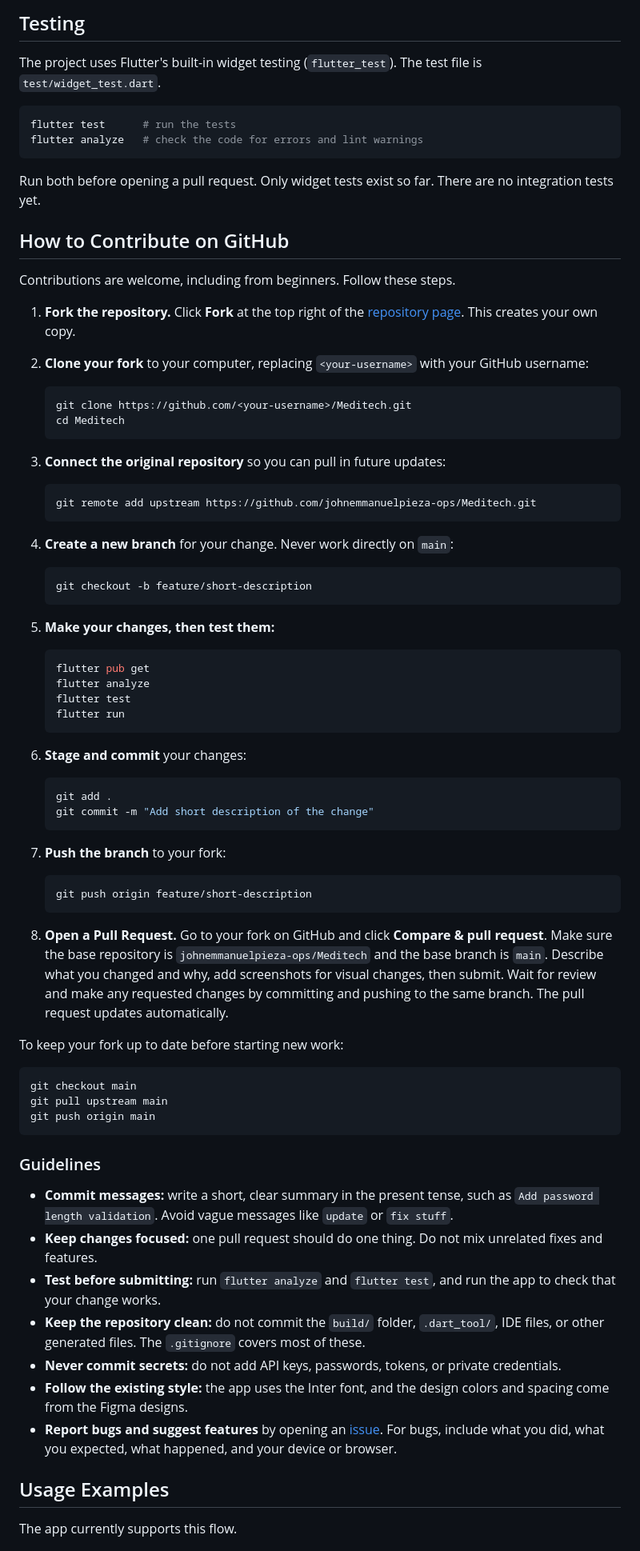
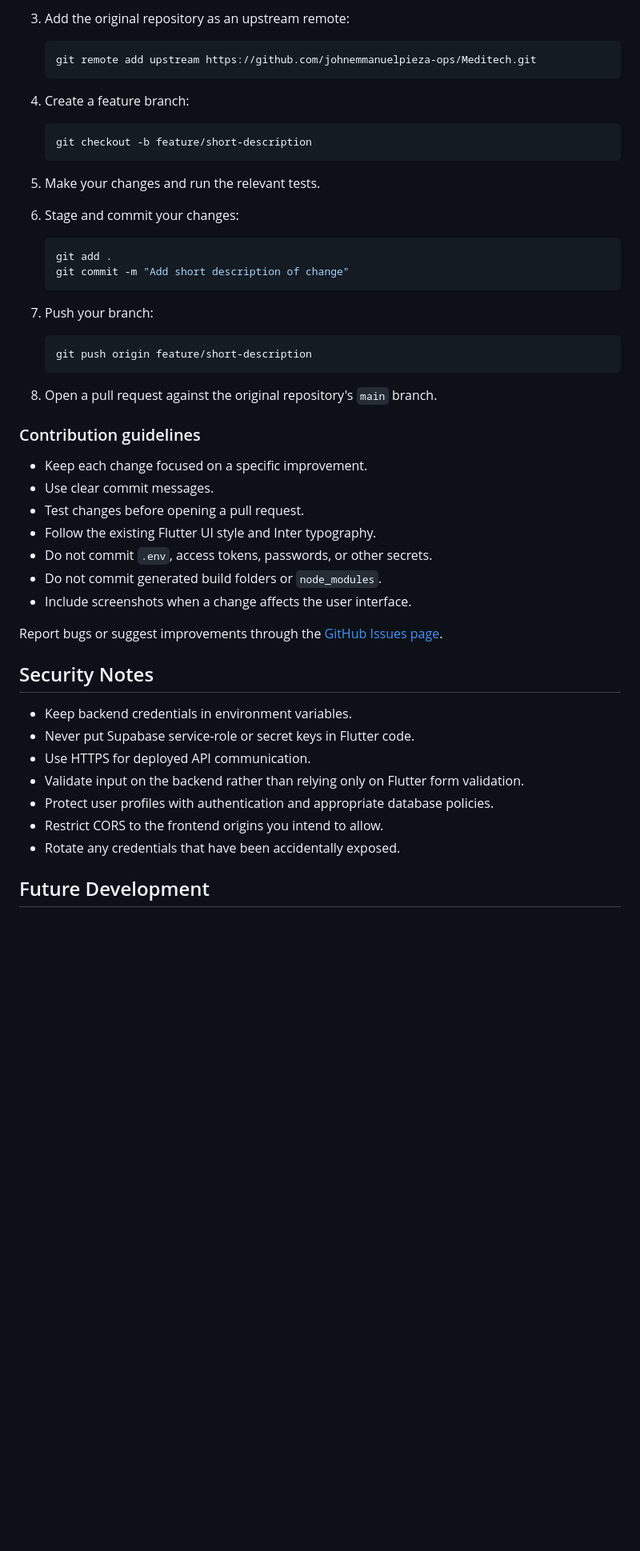
Before and after one commit to johnemmanuelpieza-ops/Meditech, a Markdown page: README.md, the part around one of its changes. Shown at 80% size. GitHub-like rendering; blank space fills up the shorter version.

````diff
--- a/README.md
+++ b/README.md
@@ -166,82 +408,53 @@ The Android application ID is `com.example.meditech`. Change it before publishin
-## Testing
-
-The project uses Flutter's built-in widget testing (`flutter_test`). The test file is `test/widget_test.dart`.
-
-```bash
-flutter test      # run the tests
-flutter analyze   # check the code for errors and lint warnings
-```
-
-Run both before opening a pull request. Only widget tests exist so far. There are no integration tests yet.
-
-## How to Contribute on GitHub
-
-Contributions are welcome, including from beginners. Follow these steps.
-
-1. **Fork the repository.** Click **Fork** at the top right of the [repository page](https://github.com/johnemmanuelpieza-ops/Meditech). This creates your own copy.
-
-2. **Clone your fork** to your computer, replacing `<your-username>` with your GitHub username:
-
-   ```bash
-   git clone https://github.com/<your-username>/Meditech.git
-   cd Meditech
-   ```
-
-3. **Connect the original repository** so you can pull in future updates:
+3. Add the original repository as an upstream remote:
 
    ```bash
    git remote add upstream https://github.com/johnemmanuelpieza-ops/Meditech.git
    ```
 
-4. **Create a new branch** for your change. Never work directly on `main`:
+4. Create a feature branch:
 
    ```bash
    git checkout -b feature/short-description
    ```
 
-5. **Make your changes, then test them:**
+5. Make your changes and run the relevant tests.
 
-   ```bash
-   flutter pub get
-   flutter analyze
-   flutter test
-   flutter run
-   ```
-
-6. **Stage and commit** your changes:
+6. Stage and commit your changes:
 
    ```bash
    git add .
-   git commit -m "Add short description of the change"
+   git commit -m "Add short description of change"
    ```
 
-7. **Push the branch** to your fork:
+7. Push your branch:
 
    ```bash
    git push origin feature/short-description
    ```
 
-8. **Open a Pull Request.** Go to your fork on GitHub and click **Compare & pull request**. Make sure the base repository is `johnemmanuelpieza-ops/Meditech` and the base branch is `main`. Describe what you changed and why, add screenshots for visual changes, then submit. Wait for review and make any requested changes by committing and pushing to the same branch. The pull request updates automatically.
+8. Open a pull request against the original repository's `main` branch.
 
-To keep your fork up to date before starting new work:
+### Contribution guidelines
 
-```bash
-git checkout main
-git pull upstream main
-git push origin main
-```
+- Keep each change focused on a specific improvement.
+- Use clear commit messages.
+- Test changes before opening a pull request.
+- Follow the existing Flutter UI style and Inter typography.
+- Do not commit `.env`, access tokens, passwords, or other secrets.
+- Do not commit generated build folders or `node_modules`.
+- Include screenshots when a change affects the user interface.
 
-### Guidelines
+Report bugs or suggest improvements through the [GitHub Issues page](https://github.com/johnemmanuelpieza-ops/Meditech/issues).
 
-- **Commit messages:** write a short, clear summary in the present tense, such as `Add password length validation`. Avoid vague messages like `update` or `fix stuff`.
-- **Keep changes focused:** one pull request should do one thing. Do not mix unrelated fixes and features.
-- **Test before submitting:** run `flutter analyze` and `flutter test`, and run the app to check that your change works.
-- **Keep the repository clean:** do not commit the `build/` folder, `.dart_tool/`, IDE files, or other generated files. The `.gitignore` covers most of these.
-- **Never commit secrets:** do not add API keys, passwords, tokens, or private credentials.
-- **Follow the existing style:** the app uses the Inter font, and the design colors and spacing come from the Figma designs.
-- **Report bugs and suggest features** by opening an [issue](https://github.com/johnemmanuelpieza-ops/Meditech/issues). For bugs, include what you did, what you expected, what happened, and your device or browser.
+## Security Notes
 
-## Usage Examples
+- Keep backend credentials in environment variables.
+- Never put Supabase service-role or secret keys in Flutter code.
+- Use HTTPS for deployed API communication.
+- Validate input on the backend rather than relying only on Flutter form validation.
+- Protect user profiles with authentication and appropriate database policies.
+- Restrict CORS to the frontend origins you intend to allow.
+- Rotate any credentials that have been accidentally exposed.
 
-The app currently supports this flow.
+## Future Development
 
````
Also changed, not shown: other parts of README.md (+387 -162 lines).
